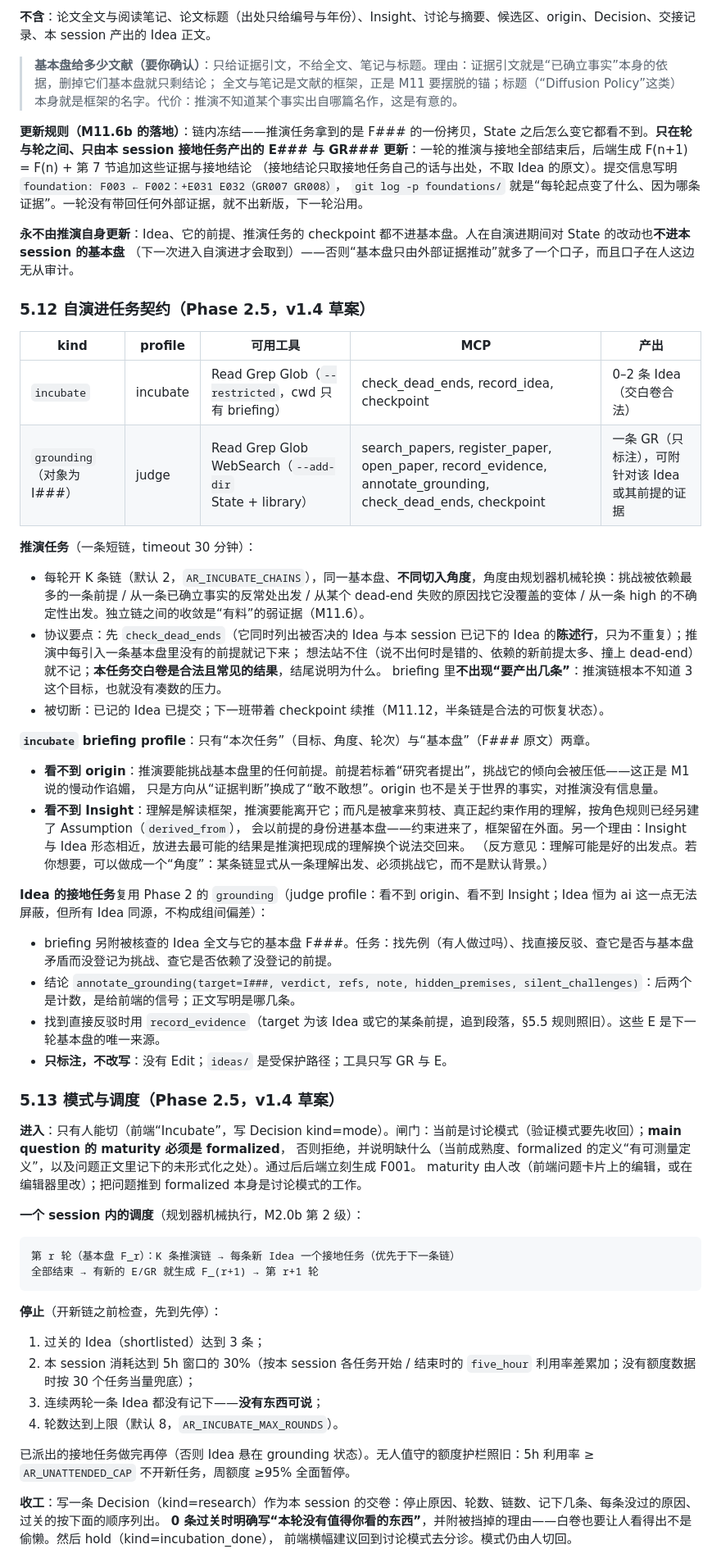
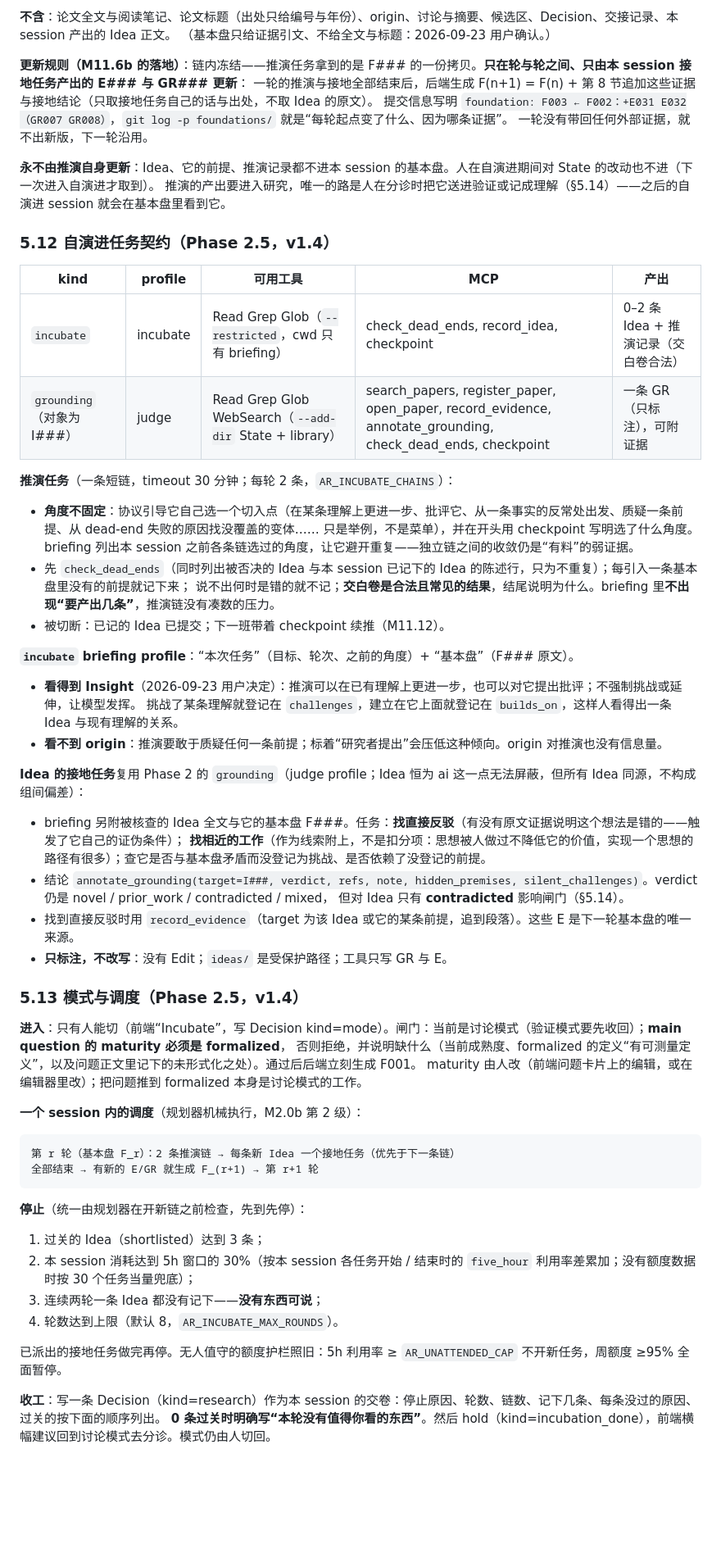
Before and after one commit to Justin0828/AutoResearch, a Markdown page: DESIGN.md, the part around one of its changes. Shown at 82% size. Rendered like a GitHub page; blank space fills up the shorter version.

Commit message:
design(v1.4): 按用户意见修订 Phase 2.5 契约——推演看得到 Insight、角度自选、prior_work 不淘汰、推演记录全部留存、分诊可送验证或记成理解；judge 旁路记为已知缺口
Co-Authored-By: Claude Opus 5.5 (1M context) <noreply@anthropic.com>

````diff
--- a/DESIGN.md
+++ b/DESIGN.md
@@ -933,49 +940,46 @@ M11 的全部价值压在“推演时物理上做不到检索”上。Phase 2.5
 
-**不含**：论文全文与阅读笔记、论文标题（出处只给编号与年份）、Insight、讨论与摘要、候选区、origin、Decision、交接记录、本 session 产出的 Idea 正文。
+**不含**：论文全文与阅读笔记、论文标题（出处只给编号与年份）、origin、讨论与摘要、候选区、Decision、交接记录、本 session 产出的 Idea 正文。
+（基本盘只给证据引文、不给全文与标题：2026-09-23 用户确认。）
 
-> **基本盘给多少文献（要你确认）**：只给证据引文，不给全文、笔记与标题。理由：证据引文就是“已确立事实”本身的依据，删掉它们基本盘就只剩结论；
-> 全文与笔记是文献的框架，正是 M11 要摆脱的锚；标题（“Diffusion Policy”这类）本身就是框架的名字。代价：推演不知道某个事实出自哪篇名作，这是有意的。
+**更新规则（M11.6b 的落地）**：链内冻结——推演任务拿到的是 F### 的一份拷贝。**只在轮与轮之间、只由本 session 接地任务产出的 E### 与 GR### 更新**：
+一轮的推演与接地全部结束后，后端生成 F(n+1) = F(n) + 第 8 节追加这些证据与接地结论（只取接地任务自己的话与出处，不取 Idea 的原文）。
+提交信息写明 `foundation: F003 ← F002：+E031 E032（GR007 GR008）`，`git log -p foundations/` 就是“每轮起点变了什么、因为哪条证据”。
+一轮没有带回任何外部证据，就不出新版，下一轮沿用。
 
-**更新规则（M11.6b 的落地）**：链内冻结——推演任务拿到的是 F### 的一份拷贝，State 之后怎么变它都看不到。**只在轮与轮之间、只由本 session
-接地任务产出的 E### 与 GR### 更新**：一轮的推演与接地全部结束后，后端生成 F(n+1) = F(n) + 第 7 节追加这些证据与接地结论
-（接地结论只取接地任务自己的话与出处，不取 Idea 的原文）。提交信息写明 `foundation: F003 ← F002：+E031 E032（GR007 GR008）`，
-`git log -p foundations/` 就是“每轮起点变了什么、因为哪条证据”。一轮没有带回任何外部证据，就不出新版，下一轮沿用。
+**永不由推演自身更新**：Idea、它的前提、推演记录都不进本 session 的基本盘。人在自演进期间对 State 的改动也不进（下一次进入自演进才取到）。
+推演的产出要进入研究，唯一的路是人在分诊时把它送进验证或记成理解（§5.14）——之后的自演进 session 就会在基本盘里看到它。
 
-**永不由推演自身更新**：Idea、它的前提、推演任务的 checkpoint 都不进基本盘。人在自演进期间对 State 的改动也**不进本 session 的基本盘**
-（下一次进入自演进才会取到）——否则“基本盘只由外部证据推动”就多了一个口子，而且口子在人这边无从审计。
-
-### 5.12 自演进任务契约（Phase 2.5，v1.4 草案）
+### 5.12 自演进任务契约（Phase 2.5，v1.4）
 
 | kind | profile | 可用工具 | MCP | 产出 |
 |---|---|---|---|---|
-| `incubate` | incubate | Read Grep Glob（`--restricted`，cwd 只有 briefing） | check_dead_ends, record_idea, checkpoint | 0–2 条 Idea（交白卷合法） |
-| `grounding`（对象为 I###） | judge | Read Grep Glob WebSearch（`--add-dir` State + library） | search_papers, register_paper, open_paper, record_evidence, annotate_grounding, check_dead_ends, checkpoint | 一条 GR（只标注），可附针对该 Idea 或其前提的证据 |
+| `incubate` | incubate | Read Grep Glob（`--restricted`，cwd 只有 briefing） | check_dead_ends, record_idea, checkpoint | 0–2 条 Idea + 推演记录（交白卷合法） |
+| `grounding`（对象为 I###） | judge | Read Grep Glob WebSearch（`--add-dir` State + library） | search_papers, register_paper, open_paper, record_evidence, annotate_grounding, check_dead_ends, checkpoint | 一条 GR（只标注），可附证据 |
 
-**推演任务**（一条短链，timeout 30 分钟）：
+**推演任务**（一条短链，timeout 30 分钟；每轮 2 条，`AR_INCUBATE_CHAINS`）：
 
-- 每轮开 K 条链（默认 2，`AR_INCUBATE_CHAINS`），同一基本盘、**不同切入角度**，角度由规划器机械轮换：挑战被依赖最多的一条前提 /
-  从一条已确立事实的反常处出发 / 从某个 dead-end 失败的原因找它没覆盖的变体 / 从一条 high 的不确定性出发。独立链之间的收敛是“有料”的弱证据（M11.6）。
-- 协议要点：先 `check_dead_ends`（它同时列出被否决的 Idea 与本 session 已记下的 Idea 的**陈述行**，只为不重复）；推演中每引入一条基本盘里没有的前提就记下来；
-  想法站不住（说不出何时是错的、依赖的新前提太多、撞上 dead-end）就不记；**本任务交白卷是合法且常见的结果**，结尾说明为什么。
-  briefing 里**不出现“要产出几条”**：推演链根本不知道 3 这个目标，也就没有凑数的压力。
-- 被切断：已记的 Idea 已提交；下一班带着 checkpoint 续推（M11.12，半条链是合法的可恢复状态）。
+- **角度不固定**：协议引导它自己选一个切入点（在某条理解上更进一步、批评它、从一条事实的反常处出发、质疑一条前提、从 dead-end 失败的原因找没覆盖的变体……
+  只是举例，不是菜单），并在开头用 checkpoint 写明选了什么角度。briefing 列出本 session 之前各条链选过的角度，让它避开重复——独立链之间的收敛仍是“有料”的弱证据。
+- 先 `check_dead_ends`（同时列出被否决的 Idea 与本 session 已记下的 Idea 的陈述行，只为不重复）；每引入一条基本盘里没有的前提就记下来；
+  说不出何时是错的就不记；**交白卷是合法且常见的结果**，结尾说明为什么。briefing 里**不出现“要产出几条”**，推演链没有凑数的压力。
+- 被切断：已记的 Idea 已提交；下一班带着 checkpoint 续推（M11.12）。
 
-**`incubate` briefing profile**：只有“本次任务”（目标、角度、轮次）与“基本盘”（F### 原文）两章。
+**`incubate` briefing profile**：“本次任务”（目标、轮次、之前的角度）+ “基本盘”（F### 原文）。
 
-- **看不到 origin**：推演要能挑战基本盘里的任何前提。前提若标着“研究者提出”，挑战它的倾向会被压低——这正是 M1 说的慢动作谄媚，
-  只是方向从“证据判断”换成了“敢不敢想”。origin 也不是关于世界的事实，对推演没有信息量。
-- **看不到 Insight**：理解是解读框架，推演要能离开它；而凡是被拿来剪枝、真正起约束作用的理解，按角色规则已经另建了 Assumption（`derived_from`），
-  会以前提的身份进基本盘——约束进来了，框架留在外面。另一个理由：Insight 与 Idea 形态相近，放进去最可能的结果是推演把现成的理解换个说法交回来。
-  （反方意见：理解可能是好的出发点。若你想要，可以做成一个“角度”：某条链显式从一条理解出发、必须挑战它，而不是默认背景。）
+- **看得到 Insight**（2026-09-23 用户决定）：推演可以在已有理解上更进一步，也可以对它提出批评；不强制挑战或延伸，让模型发挥。
+  挑战了某条理解就登记在 `challenges`，建立在它上面就登记在 `builds_on`，这样人看得出一条 Idea 与现有理解的关系。
+- **看不到 origin**：推演要敢于质疑任何一条前提；标着“研究者提出”会压低这种倾向。origin 对推演也没有信息量。
 
-**Idea 的接地任务**复用 Phase 2 的 `grounding`（judge profile：看不到 origin、看不到 Insight；Idea 恒为 ai 这一点无法屏蔽，但所有 Idea 同源，不构成组间偏差）：
+**Idea 的接地任务**复用 Phase 2 的 `grounding`（judge profile；Idea 恒为 ai 这一点无法屏蔽，但所有 Idea 同源，不构成组间偏差）：
 
-- briefing 另附被核查的 Idea 全文与它的基本盘 F###。任务：找先例（有人做过吗）、找直接反驳、查它是否与基本盘矛盾而没登记为挑战、查它是否依赖了没登记的前提。
-- 结论 `annotate_grounding(target=I###, verdict, refs, note, hidden_premises, silent_challenges)`：后两个是计数，是给前端的信号；正文写明是哪几条。
-- 找到直接反驳时用 `record_evidence`（target 为该 Idea 或它的某条前提，追到段落，§5.5 规则照旧）。这些 E 是下一轮基本盘的唯一来源。
+- briefing 另附被核查的 Idea 全文与它的基本盘 F###。任务：**找直接反驳**（有没有原文证据说明这个想法是错的——触发了它自己的证伪条件）；
+  **找相近的工作**（作为线索附上，不是扣分项：思想被人做过不降低它的价值，实现一个思想的路径有很多）；查它是否与基本盘矛盾而没登记为挑战、是否依赖了没登记的前提。
+- 结论 `annotate_grounding(target=I###, verdict, refs, note, hidden_premises, silent_challenges)`。verdict 仍是 novel / prior_work / contradicted / mixed，
+  但对 Idea 只有 **contradicted** 影响闸门（§5.14）。
+- 找到直接反驳时用 `record_evidence`（target 为该 Idea 或它的某条前提，追到段落）。这些 E 是下一轮基本盘的唯一来源。
 - **只标注，不改写**：没有 Edit；`ideas/` 是受保护路径；工具只写 GR 与 E。
 
-### 5.13 模式与调度（Phase 2.5，v1.4 草案）
+### 5.13 模式与调度（Phase 2.5，v1.4）
 
 **进入**：只有人能切（前端“Incubate”，写 Decision kind=mode）。闸门：当前是讨论模式（验证模式要先收回）；**main question 的 maturity 必须是 formalized**，
 否则拒绝，并说明缺什么（当前成熟度、formalized 的定义“有可测量定义”，以及问题正文里记下的未形式化之处）。通过后后端立刻生成 F001。
@@ -984,20 +988,19 @@ maturity 由人改（前端问题卡片上的编辑，或在编辑器里改）
 **一个 session 内的调度**（规划器机械执行，M2.0b 第 2 级）：
 
 ```text
-第 r 轮（基本盘 F_r）：K 条推演链 → 每条新 Idea 一个接地任务（优先于下一条链）
+第 r 轮（基本盘 F_r）：2 条推演链 → 每条新 Idea 一个接地任务（优先于下一条链）
 全部结束 → 有新的 E/GR 就生成 F_(r+1) → 第 r+1 轮
 ```
 
-**停止**（开新链之前检查，先到先停）：
+**停止**（统一由规划器在开新链之前检查，先到先停）：
 
 1. 过关的 Idea（shortlisted）达到 3 条；
 2. 本 session 消耗达到 5h 窗口的 30%（按本 session 各任务开始 / 结束时的 `five_hour` 利用率差累加；没有额度数据时按 30 个任务当量兜底）；
 3. 连续两轮一条 Idea 都没有记下——**没有东西可说**；
 4. 轮数达到上限（默认 8，`AR_INCUBATE_MAX_ROUNDS`）。
 
-已派出的接地任务做完再停（否则 Idea 悬在 grounding 状态）。无人值守的额度护栏照旧：5h 利用率 ≥ `AR_UNATTENDED_CAP` 不开新任务，周额度 ≥95% 全面暂停。
+已派出的接地任务做完再停。无人值守的额度护栏照旧：5h 利用率 ≥ `AR_UNATTENDED_CAP` 不开新任务，周额度 ≥95% 全面暂停。
 
 **收工**：写一条 Decision（kind=research）作为本 session 的交卷：停止原因、轮数、链数、记下几条、每条没过的原因、过关的按下面的顺序列出。
-**0 条过关时明确写“本轮没有值得你看的东西”**，并附被挡掉的理由——白卷也要让人看得出不是偷懒。然后 hold（kind=incubation_done），
-前端横幅建议回到讨论模式去分诊。模式仍由人切回。
+**0 条过关时明确写“本轮没有值得你看的东西”**。然后 hold（kind=incubation_done），前端横幅建议回到讨论模式去分诊。模式仍由人切回。
 
````
Also changed, not shown: other parts of DESIGN.md (+52 -45 lines).
